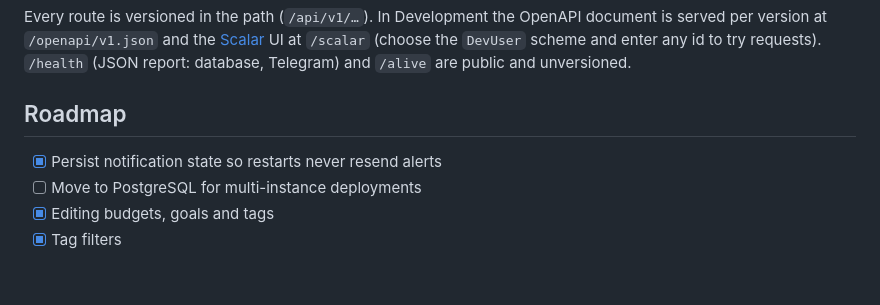
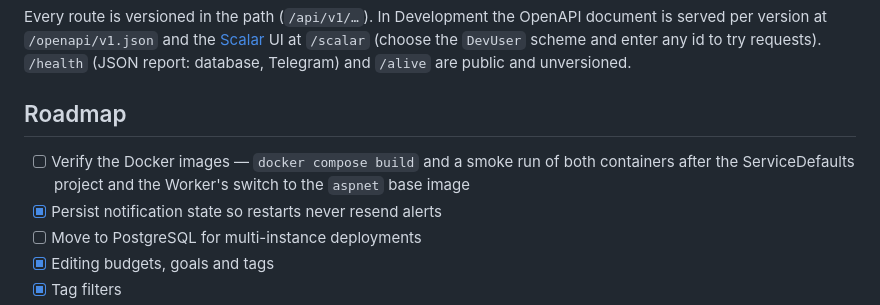
Before and after one commit to RunoLight/ExpensesBot, a Markdown page: readme.md, the part around the change. Drawn GitHub-style; blank space fills up the shorter version.

Commit message:
Roadmap: verify the Docker images

```diff
--- a/readme.md
+++ b/readme.md
@@ -191,6 +191,7 @@ Every route is versioned in the path (`/api/v1/…`). In Development the OpenAPI
 
 ## Roadmap
 
+- [ ] Verify the Docker images — `docker compose build` and a smoke run of both containers after the ServiceDefaults project and the Worker's switch to the `aspnet` base image
 - [x] Persist notification state so restarts never resend alerts
 - [ ] Move to PostgreSQL for multi-instance deployments
 - [x] Editing budgets, goals and tags
```
